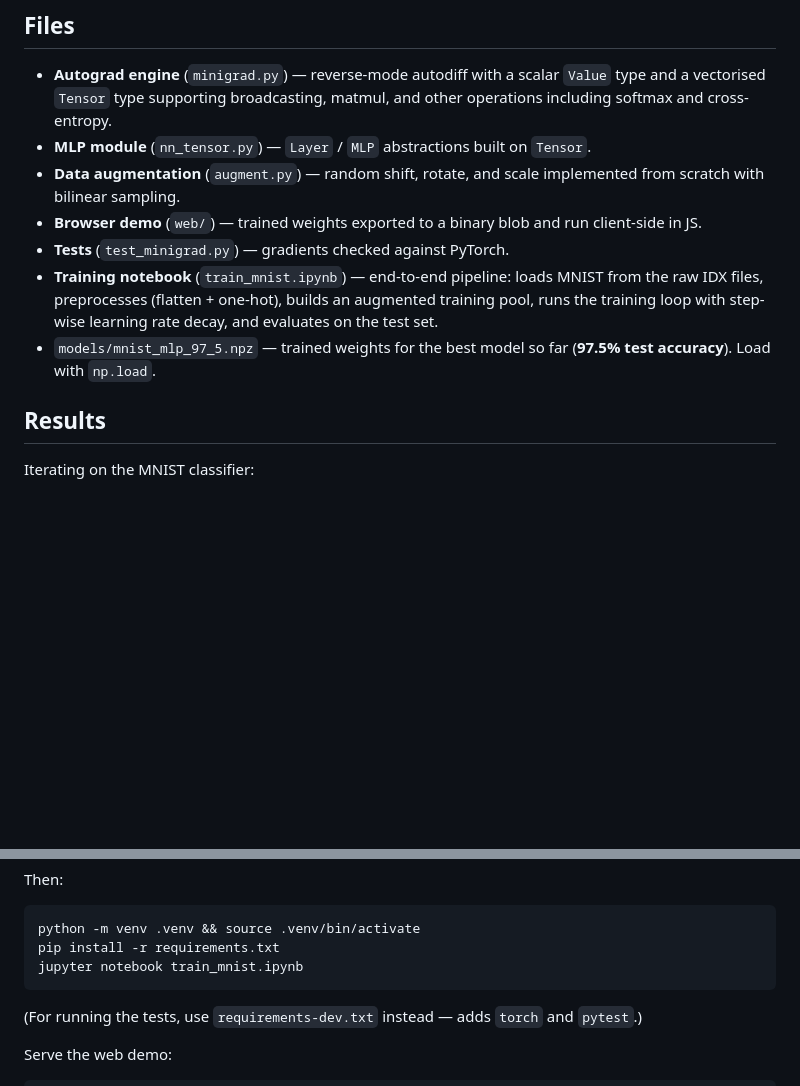
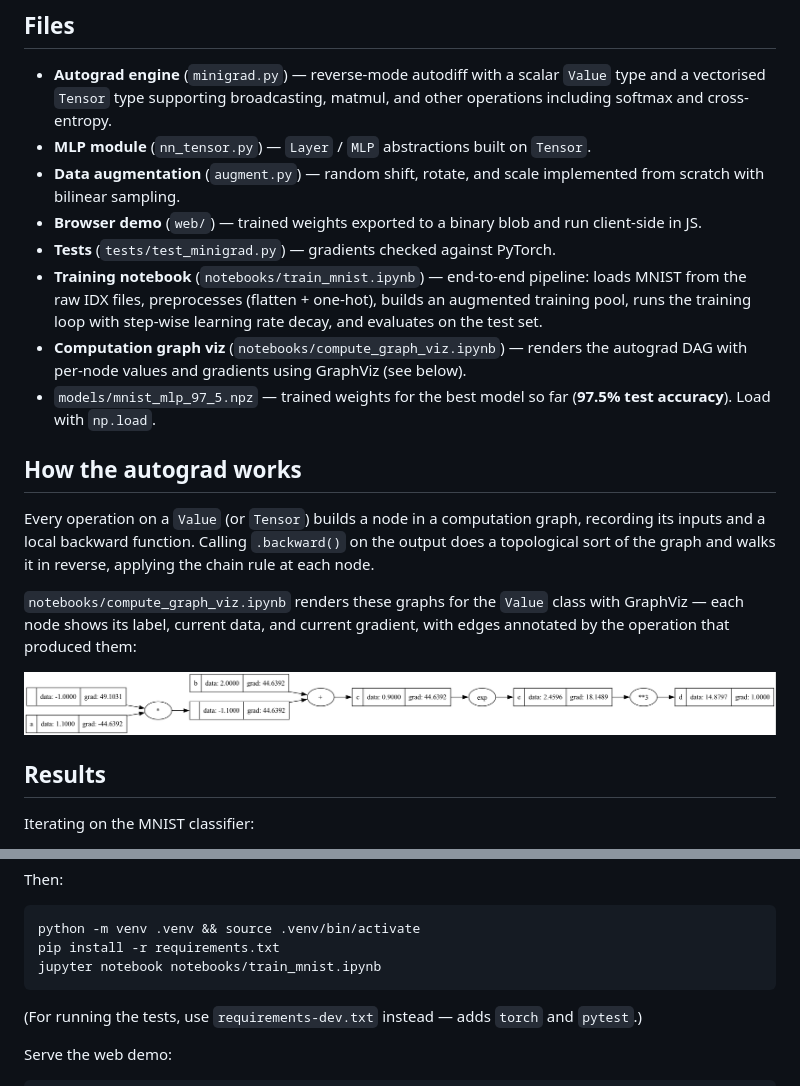
Before and after one commit to ameygupta007/NN-from-scratch, a Markdown page: README.md, 2 parts joined by grey strips. Rendered like a GitHub page; pictures changed too: assets/node_viz.png (added); blank space fills up the shorter version.

Commit message:
updated README; moved Jupyter notebooks to notebooks/

````diff
--- a/README.md
+++ b/README.md
@@ -15,9 +15,18 @@ Demo hosted at https://whatdigit.vercel.app, where you can draw a digit and see
 - **MLP module** (`nn_tensor.py`) — `Layer` / `MLP` abstractions built on `Tensor`.
 - **Data augmentation** (`augment.py`) — random shift, rotate, and scale implemented from scratch with bilinear sampling.
 - **Browser demo** (`web/`) — trained weights exported to a binary blob and run client-side in JS.
-- **Tests** (`test_minigrad.py`) — gradients checked against PyTorch.
-- **Training notebook** (`train_mnist.ipynb`) — end-to-end pipeline: loads MNIST from the raw IDX files, preprocesses (flatten + one-hot), builds an augmented training pool, runs the training loop with step-wise learning rate decay, and evaluates on the test set.
+- **Tests** (`tests/test_minigrad.py`) — gradients checked against PyTorch.
+- **Training notebook** (`notebooks/train_mnist.ipynb`) — end-to-end pipeline: loads MNIST from the raw IDX files, preprocesses (flatten + one-hot), builds an augmented training pool, runs the training loop with step-wise learning rate decay, and evaluates on the test set.
+- **Computation graph viz** (`notebooks/compute_graph_viz.ipynb`) — renders the autograd DAG with per-node values and gradients using GraphViz (see below).
 - `models/mnist_mlp_97_5.npz` — trained weights for the best model so far (**97.5% test accuracy**). Load with `np.load`.
+
+## How the autograd works
+
+Every operation on a `Value` (or `Tensor`) builds a node in a computation graph, recording its inputs and a local backward function. Calling `.backward()` on the output does a topological sort of the graph and walks it in reverse, applying the chain rule at each node.
+
+`notebooks/compute_graph_viz.ipynb` renders these graphs for the `Value` class with GraphViz — each node shows its label, current data, and current gradient, with edges annotated by the operation that produced them:
+
+![Computation graph visualisation](assets/node_viz.png)
 
 ## Results
 
@@ -51,7 +60,7 @@ Then:
 ```bash
 python -m venv .venv && source .venv/bin/activate
 pip install -r requirements.txt
-jupyter notebook train_mnist.ipynb
+jupyter notebook notebooks/train_mnist.ipynb
 ```
 
 (For running the tests, use `requirements-dev.txt` instead — adds `torch` and `pytest`.)
````
Also changed, not shown: 6 other files.
